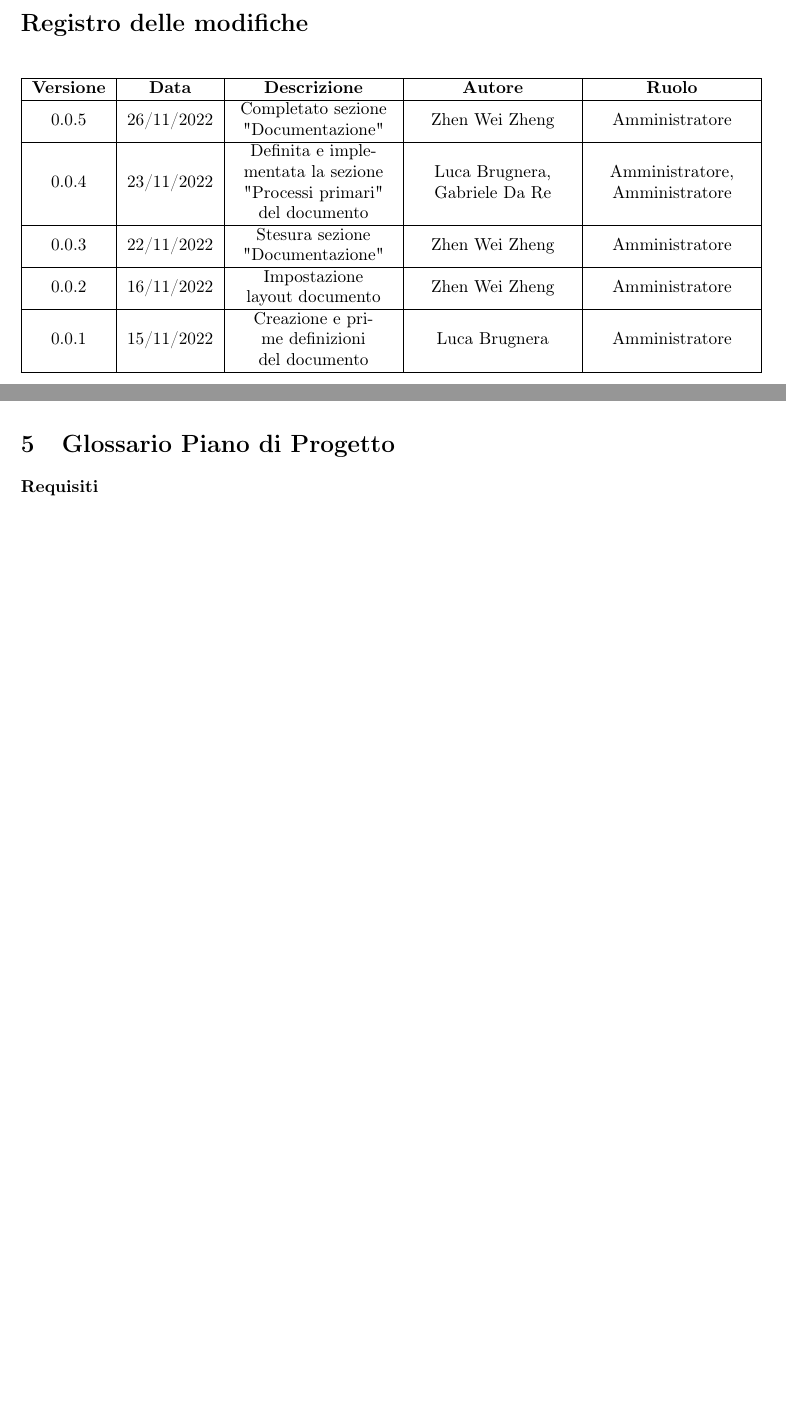
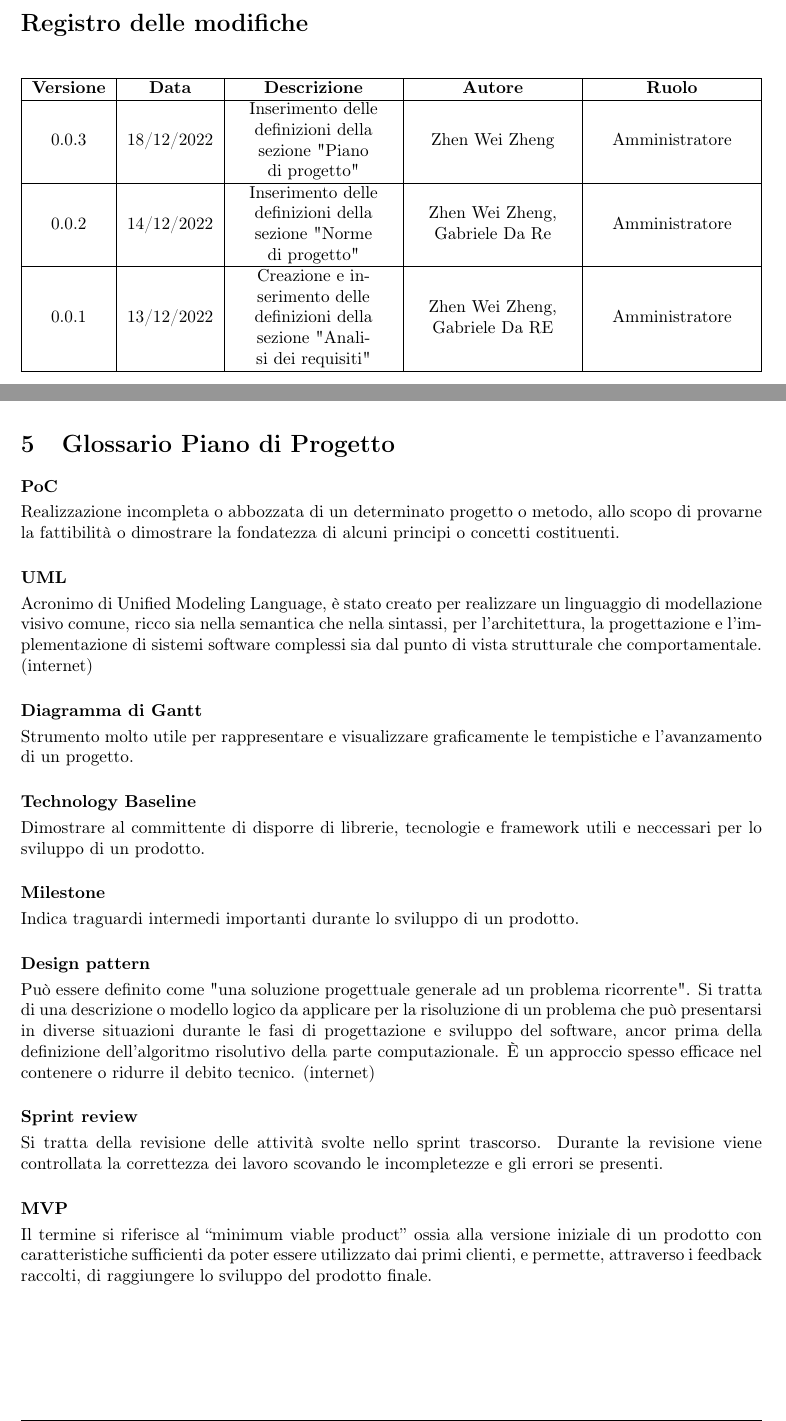
Before and after one commit to catchEmAll-SWE/PoC, a LaTeX document (Glossario/src/glossario.tex, which reads Glossario/src/sections/modifiche.tex, Glossario/src/sections/piano_di_progetto.tex, Glossario/src/sections/style.tex): two parts of pages 2 and 8 of 9, joined at a grey line, cut so that both start at the same text. Compiled offline with pdfLaTeX.

Commit message:
CEA-20 #time 1h 15m
Finished Piano di Progetto

```diff
--- a/Glossario/src/sections/modifiche.tex
+++ b/Glossario/src/sections/modifiche.tex
@@ -5,15 +5,11 @@
 \hline
  \textbf{Versione} & \textbf{Data} & \textbf{Descrizione} & \textbf{Autore} & \textbf{Ruolo}\\
  \hline
- 0.0.5 & 26/11/2022 & Completato sezione "Documentazione" & Zhen Wei Zheng & Amministratore\\
+ 0.0.3 & 18/12/2022 & Inserimento delle definizioni della sezione "Piano di progetto" & Zhen Wei Zheng & Amministratore\\
  \hline
- 0.0.4 & 23/11/2022 &  Definita e implementata la sezione "Processi primari" del documento & Luca Brugnera, Gabriele Da Re & Amministratore, Amministratore\\
+ 0.0.2 & 14/12/2022 & Inserimento delle definizioni della sezione "Norme di progetto" & Zhen Wei Zheng, Gabriele Da Re & Amministratore\\
  \hline
- 0.0.3 & 22/11/2022 & Stesura sezione "Documentazione" & Zhen Wei Zheng & Amministratore\\
- \hline
- 0.0.2 & 16/11/2022 & Impostazione layout documento & Zhen Wei Zheng & Amministratore\\
- \hline
- 0.0.1 & 15/11/2022 & Creazione e prime definizioni del documento & Luca Brugnera & Amministratore\\
+ 0.0.1 & 13/12/2022 & Creazione e inserimento delle definizioni della sezione "Analisi dei requisiti" & Zhen Wei Zheng, Gabriele Da RE & Amministratore\\
  \hline
 \end{tabularx}
 \end{center}
--- a/Glossario/src/sections/piano_di_progetto.tex
+++ b/Glossario/src/sections/piano_di_progetto.tex
@@ -1,3 +1,33 @@
 \section{Glossario Piano di Progetto}
 
-\paragraph{Requisiti}~\smallskip \\
+\paragraph{PoC}~\smallskip \\
+Realizzazione incompleta o abbozzata di un determinato progetto o metodo, allo scopo di
+provarne la fattibilità o dimostrare la fondatezza di alcuni principi o concetti costituenti.
+
+\paragraph{UML}~\smallskip \\
+Acronimo di Unified Modeling Language, è stato creato per realizzare un linguaggio di modellazione visivo comune, ricco
+sia nella semantica che nella sintassi, per l'architettura, la progettazione e l'implementazione di sistemi
+software complessi sia dal punto di vista strutturale che comportamentale. (internet)
+
+\paragraph{Diagramma di Gantt}~\smallskip \\
+Strumento molto utile per rappresentare e visualizzare graficamente le tempistiche e l'avanzamento di un progetto.
+
+\paragraph{Technology Baseline}~\smallskip \\
+Dimostrare al committente di disporre di librerie, tecnologie e framework utili e neccessari per lo sviluppo di un prodotto.
+
+\paragraph{Milestone}~\smallskip \\
+Indica traguardi intermedi importanti durante lo sviluppo di un prodotto.
+
+\paragraph{Design pattern}~\smallskip \\
+Può essere definito come "una soluzione progettuale generale ad un problema ricorrente".
+Si tratta di una descrizione o modello logico da applicare per la risoluzione di un problema che può
+presentarsi in diverse situazioni durante le fasi di progettazione e sviluppo del software, ancor prima della definizione
+dell'algoritmo risolutivo della parte computazionale. È un approccio spesso efficace nel contenere o ridurre il debito tecnico. (internet)
+
+\paragraph{Sprint review}~\smallskip \\
+Si tratta della revisione delle attività svolte nello sprint trascorso. Durante la revisione viene controllata la correttezza
+dei lavoro scovando le incompletezze e gli errori se presenti.
+
+\paragraph{MVP}~\smallskip \\
+Il termine si riferisce al “minimum viable product” ossia alla versione iniziale di un prodotto con
+caratteristiche sufficienti da poter essere utilizzato dai primi clienti, e permette, attraverso i feedback raccolti, di raggiungere lo sviluppo del prodotto finale.
--- a/Glossario/src/sections/style.tex
+++ b/Glossario/src/sections/style.tex
@@ -7,7 +7,7 @@
 	\fancyhead[L]{\textit{Gruppo Catch em All}}
 	\fancyhead[R]{\uppercase{\textbf{\leftmark}}}
 	% FOOTER
-	\fancyfoot[L]{\fontfamily{qtm}\selectfont Norme di Progetto v 0.0.4}
+	\fancyfoot[L]{\fontfamily{qtm}\selectfont Glossario v 0.0.3}
 	\fancyfoot[R]{Pagina \thepage~di~\pageref{LastPage}}
 	\setcounter{page}{0}
 	\pagenumbering{arabic}
```
Also changed, not shown: Glossario/glossario.pdf (deleted), Glossario/glossario_v.0.03.pdf (added).
